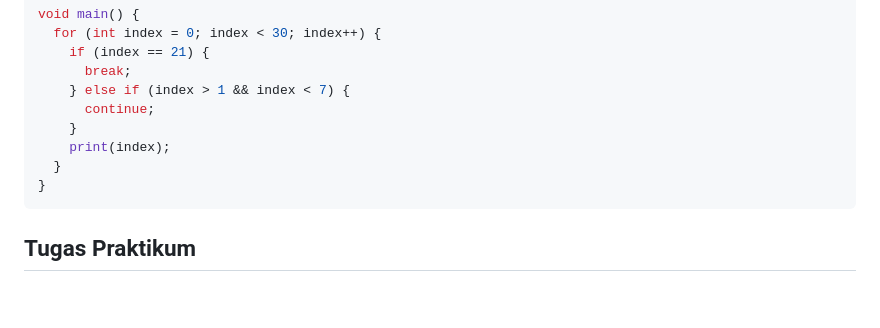
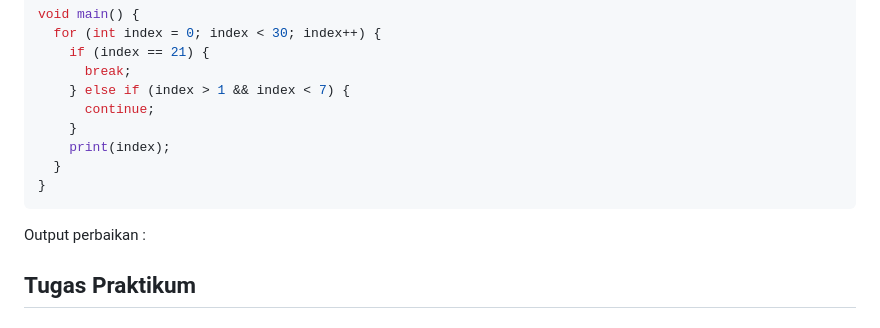
Before and after one commit to Zakaal/13_2241720175_pemprogaman-mobile_2024, a Markdown page: pertemuan3/jobsheet3.md, the part around the change. GitHub-like rendering; blank space fills up the shorter version.

````diff
--- a/pertemuan3/jobsheet3.md
+++ b/pertemuan3/jobsheet3.md
@@ -187,6 +187,10 @@ void main() {
 }
 ```
 
+Output perbaikan :
+
+
+
 ## Tugas Praktikum
 
 ### Buatlah sebuah program yang dapat menampilkan bilangan prima dari angka 0 sampai 201 menggunakan Dart. Ketika bilangan prima ditemukan, maka tampilkan nama lengkap dan NIM Anda
````
